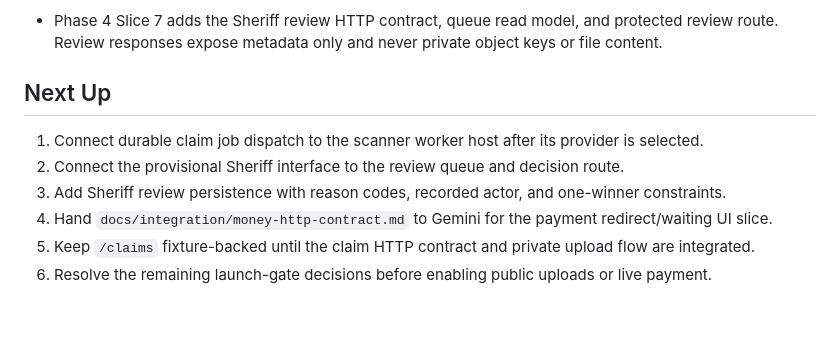
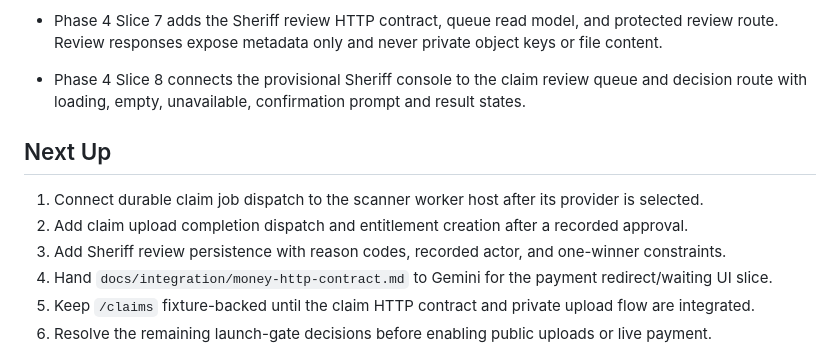
Before and after one commit to ReamyNadzri/bilik-kebal-2, a Markdown page: context/progress-tracker.md, the part around the change. Rendered like a GitHub page; blank space fills up the shorter version.

Commit message:
docs: track Sheriff UI integration

```diff
--- a/context/progress-tracker.md
+++ b/context/progress-tracker.md
@@ -82,11 +82,13 @@ Update this file after every meaningful implementation or specification change.
   passes 125 tests.
 - Phase 4 Slice 7 adds the Sheriff review HTTP contract, queue read model, and protected review
   route. Review responses expose metadata only and never private object keys or file content.
+- Phase 4 Slice 8 connects the provisional Sheriff console to the claim review queue and decision
+  route with loading, empty, unavailable, confirmation prompt and result states.
 
 ## Next Up
 
 1. Connect durable claim job dispatch to the scanner worker host after its provider is selected.
-2. Connect the provisional Sheriff interface to the review queue and decision route.
+2. Add claim upload completion dispatch and entitlement creation after a recorded approval.
 3. Add Sheriff review persistence with reason codes, recorded actor, and one-winner constraints.
 4. Hand `docs/integration/money-http-contract.md` to Gemini for the payment redirect/waiting UI slice.
 5. Keep `/claims` fixture-backed until the claim HTTP contract and private upload flow are integrated.
```
